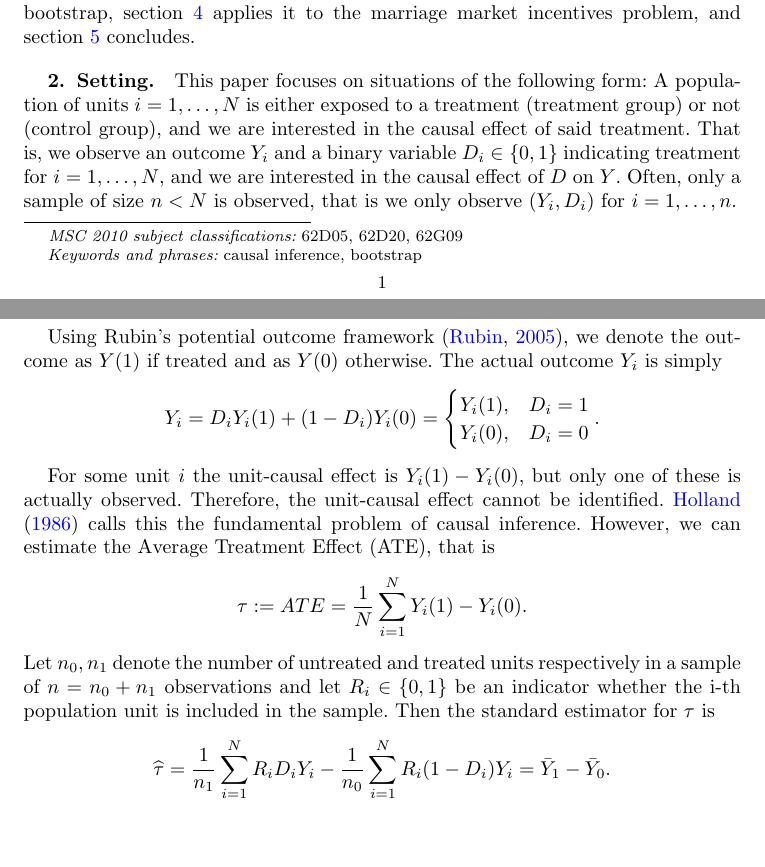
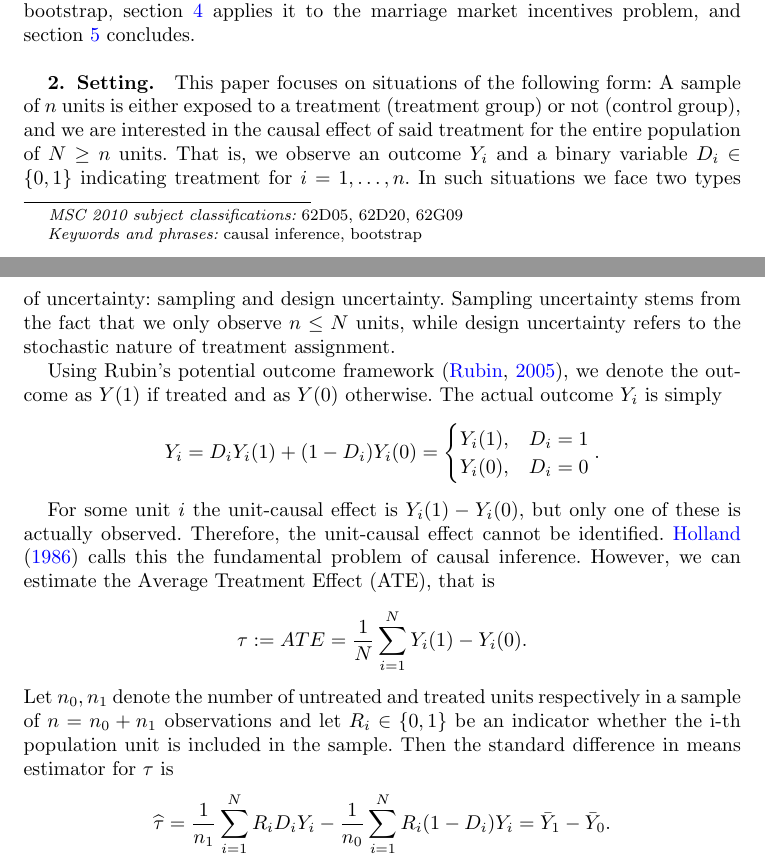
Before and after one commit to gregorsteiner/CausalBootstrap, a LaTeX document (main.tex): two parts of pages 1 and 2 of 9, joined at a grey line, cut so that both start at the same text, the shorter picture padded with empty space. Compiled offline with pdfLaTeX.

Commit message:
Notation changes

```diff
--- a/main.tex
+++ b/main.tex
@@ -83,7 +83,7 @@ Section \ref{setting} introduces the setting and some notation, section \ref{boo
 
 \section{Setting} \label{setting}
 
-This paper focuses on situations of the following form: A population of units $i = 1,\ldots, N$ is either exposed to a treatment (treatment group) or not (control group), and we are interested in the causal effect of said treatment. That is, we observe an outcome $Y_i$ and a binary variable $D_i \in \{0, 1\}$ indicating treatment for $i = 1,\ldots, N$, and we are interested in the causal effect of $D$ on $Y$. Often, only a sample of size $n < N$ is observed, that is we only observe $(Y_i, D_i)$ for $i = 1,\ldots, n$.
+This paper focuses on situations of the following form: A sample of $n$ units is either exposed to a treatment (treatment group) or not (control group), and we are interested in the causal effect of said treatment for the entire population of $N \geq n$ units. That is, we observe an outcome $Y_i$ and a binary variable $D_i \in \{0, 1\}$ indicating treatment for $i = 1,\ldots, n$. In such situations we face two types of uncertainty: sampling and design uncertainty. Sampling uncertainty stems from the fact that we only observe $n \leq N$ units, while design uncertainty refers to the stochastic nature of treatment assignment.
 
 Using Rubin's potential outcome framework \citep{Rubin_2005}, we denote the outcome as $Y(1)$ if treated and as $Y(0)$ otherwise. The actual outcome $Y_i$ is simply
 $$
@@ -97,7 +97,7 @@ For some unit $i$ the unit-causal effect is $Y_i(1) - Y_i(0)$, but only one of t
 $$
 \tau := ATE = \frac{1}{N} \sum_{i = 1}^{N} Y_i(1) - Y_i(0).
 $$
-Let $n_0, n_1$ denote the number of untreated and treated units respectively in a sample of $n = n_0 + n_1$ observations and let $R_i \in \{0, 1\}$ be an indicator whether the i-th population unit is included in the sample. Then the standard estimator for $\tau$ is
+Let $n_0, n_1$ denote the number of untreated and treated units respectively in a sample of $n = n_0 + n_1$ observations and let $R_i \in \{0, 1\}$ be an indicator whether the i-th population unit is included in the sample. Then the standard difference in means estimator for $\tau$ is
 $$
 \widehat{\tau} = \frac{1}{n_1} \sum_{i = 1}^{N} R_i D_i Y_i - \frac{1}{n_0} \sum_{i = 1}^{N} R_i (1 - D_i) Y_i = \bar{Y}_1 - \bar{Y}_0.
 $$
```
Also changed, not shown: main.pdf, main.tex (2 more changed lines).
